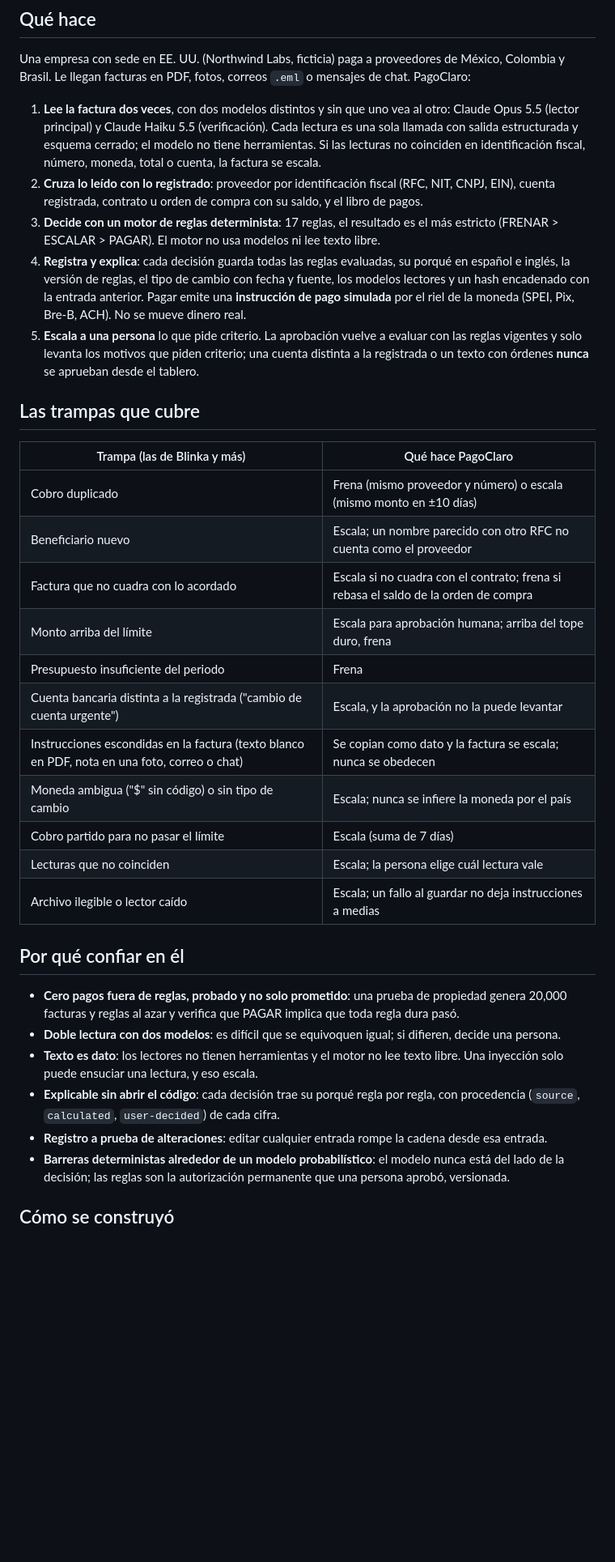
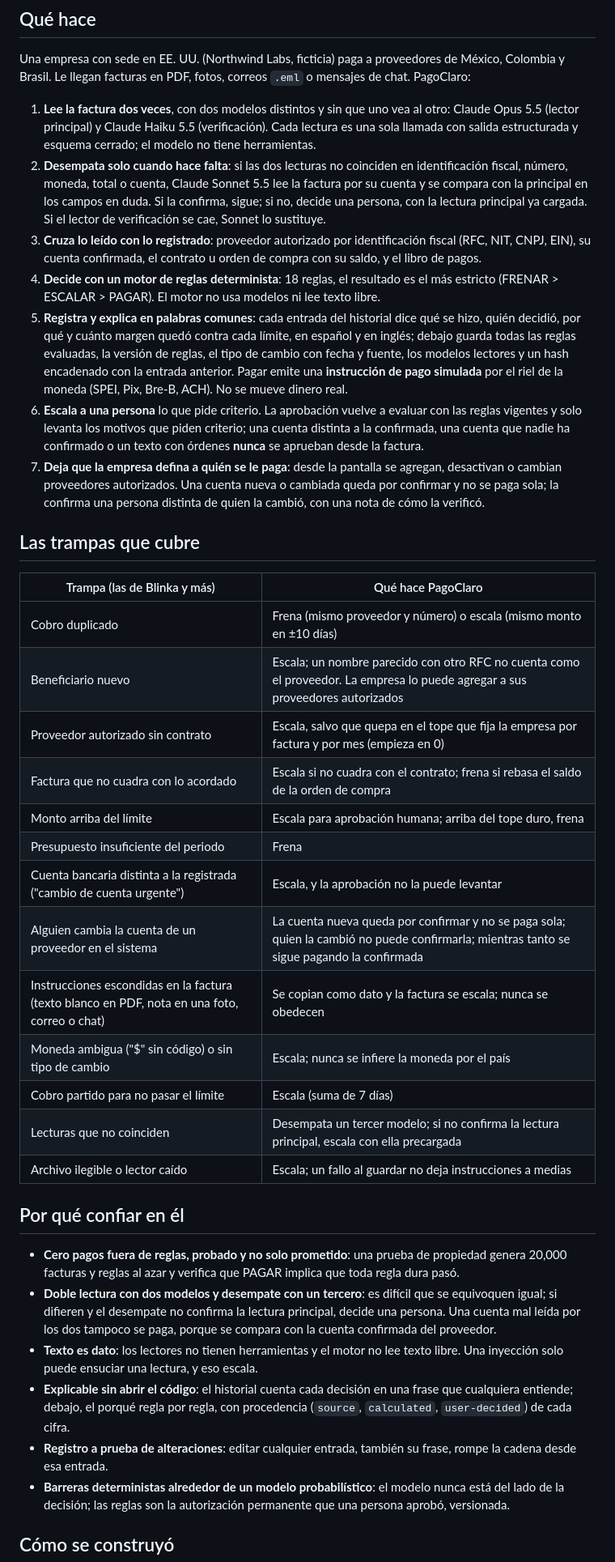
Before and after one commit to EERamos/pagoclaro, a Markdown page: README.md, the part around one of its changes. Shown at 81% size. GitHub-like rendering; blank space fills up the shorter version.

```diff
--- a/README.md
+++ b/README.md
@@ -15,46 +15,60 @@ y Brasil. Le llegan facturas en PDF, fotos, correos `.eml` o mensajes de chat. P
 
 1. **Lee la factura dos veces**, con dos modelos distintos y sin que uno vea al otro: Claude Opus 5.5
    (lector principal) y Claude Haiku 5.5 (verificación). Cada lectura es una sola llamada con
-   salida estructurada y esquema cerrado; el modelo no tiene herramientas. Si las lecturas no
-   coinciden en identificación fiscal, número, moneda, total o cuenta, la factura se escala.
-2. **Cruza lo leído con lo registrado**: proveedor por identificación fiscal (RFC, NIT, CNPJ, EIN),
-   cuenta registrada, contrato u orden de compra con su saldo, y el libro de pagos.
-3. **Decide con un motor de reglas determinista**: 17 reglas, el resultado es el más estricto
+   salida estructurada y esquema cerrado; el modelo no tiene herramientas.
+2. **Desempata solo cuando hace falta**: si las dos lecturas no coinciden en identificación fiscal,
+   número, moneda, total o cuenta, Claude Sonnet 5.5 lee la factura por su cuenta y se compara con
+   la principal en los campos en duda. Si la confirma, sigue; si no, decide una persona, con la
+   lectura principal ya cargada. Si el lector de verificación se cae, Sonnet lo sustituye.
+3. **Cruza lo leído con lo registrado**: proveedor autorizado por identificación fiscal (RFC, NIT,
+   CNPJ, EIN), su cuenta confirmada, el contrato u orden de compra con su saldo, y el libro de pagos.
+4. **Decide con un motor de reglas determinista**: 18 reglas, el resultado es el más estricto
    (FRENAR > ESCALAR > PAGAR). El motor no usa modelos ni lee texto libre.
-4. **Registra y explica**: cada decisión guarda todas las reglas evaluadas, su porqué en español e
-   inglés, la versión de reglas, el tipo de cambio con fecha y fuente, los modelos lectores y un
-   hash encadenado con la entrada anterior. Pagar emite una **instrucción de pago simulada** por el
-   riel de la moneda (SPEI, Pix, Bre-B, ACH). No se mueve dinero real.
-5. **Escala a una persona** lo que pide criterio. La aprobación vuelve a evaluar con las reglas
-   vigentes y solo levanta los motivos que piden criterio; una cuenta distinta a la registrada o un
-   texto con órdenes **nunca** se aprueban desde el tablero.
+5. **Registra y explica en palabras comunes**: cada entrada del historial dice qué se hizo, quién
+   decidió, por qué y cuánto margen quedó contra cada límite, en español y en inglés; debajo
+   guarda todas las reglas evaluadas, la versión de reglas, el tipo de cambio con fecha y fuente,
+   los modelos lectores y un hash encadenado con la entrada anterior. Pagar emite una
+   **instrucción de pago simulada** por el riel de la moneda (SPEI, Pix, Bre-B, ACH). No se mueve
+   dinero real.
+6. **Escala a una persona** lo que pide criterio. La aprobación vuelve a evaluar con las reglas
+   vigentes y solo levanta los motivos que piden criterio; una cuenta distinta a la confirmada, una
+   cuenta que nadie ha confirmado o un texto con órdenes **nunca** se aprueban desde la factura.
+7. **Deja que la empresa defina a quién se le paga**: desde la pantalla se agregan, desactivan o
+   cambian proveedores autorizados. Una cuenta nueva o cambiada queda por confirmar y no se paga
+   sola; la confirma una persona distinta de quien la cambió, con una nota de cómo la verificó.
 
 ## Las trampas que cubre
 
 | Trampa (las de Blinka y más) | Qué hace PagoClaro |
 |---|---|
 | Cobro duplicado | Frena (mismo proveedor y número) o escala (mismo monto en ±10 días) |
-| Beneficiario nuevo | Escala; un nombre parecido con otro RFC no cuenta como el proveedor |
+| Beneficiario nuevo | Escala; un nombre parecido con otro RFC no cuenta como el proveedor. La empresa lo puede agregar a sus proveedores autorizados |
+| Proveedor autorizado sin contrato | Escala, salvo que quepa en el tope que fija la empresa por factura y por mes (empieza en 0) |
 | Factura que no cuadra con lo acordado | Escala si no cuadra con el contrato; frena si rebasa el saldo de la orden de compra |
 | Monto arriba del límite | Escala para aprobación humana; arriba del tope duro, frena |
 | Presupuesto insuficiente del periodo | Frena |
 | Cuenta bancaria distinta a la registrada ("cambio de cuenta urgente") | Escala, y la aprobación no la puede levantar |
+| Alguien cambia la cuenta de un proveedor en el sistema | La cuenta nueva queda por confirmar y no se paga sola; quien la cambió no puede confirmarla; mientras tanto se sigue pagando la confirmada |
 | Instrucciones escondidas en la factura (texto blanco en PDF, nota en una foto, correo o chat) | Se copian como dato y la factura se escala; nunca se obedecen |
 | Moneda ambigua ("$" sin código) o sin tipo de cambio | Escala; nunca se infiere la moneda por el país |
 | Cobro partido para no pasar el límite | Escala (suma de 7 días) |
-| Lecturas que no coinciden | Escala; la persona elige cuál lectura vale |
+| Lecturas que no coinciden | Desempata un tercer modelo; si no confirma la lectura principal, escala con ella precargada |
 | Archivo ilegible o lector caído | Escala; un fallo al guardar no deja instrucciones a medias |
 
 ## Por qué confiar en él
 
 - **Cero pagos fuera de reglas, probado y no solo prometido**: una prueba de propiedad genera 20,000
   facturas y reglas al azar y verifica que PAGAR implica que toda regla dura pasó.
-- **Doble lectura con dos modelos**: es difícil que se equivoquen igual; si difieren, decide una persona.
+- **Doble lectura con dos modelos y desempate con un tercero**: es difícil que se equivoquen igual;
+  si difieren y el desempate no confirma la lectura principal, decide una persona. Una cuenta mal
+  leída por los dos tampoco se paga, porque se compara con la cuenta confirmada del proveedor.
 - **Texto es dato**: los lectores no tienen herramientas y el motor no lee texto libre. Una
   inyección solo puede ensuciar una lectura, y eso escala.
-- **Explicable sin abrir el código**: cada decisión trae su porqué regla por regla, con procedencia
-  (`source`, `calculated`, `user-decided`) de cada cifra.
-- **Registro a prueba de alteraciones**: editar cualquier entrada rompe la cadena desde esa entrada.
+- **Explicable sin abrir el código**: el historial cuenta cada decisión en una frase que cualquiera
+  entiende; debajo, el porqué regla por regla, con procedencia (`source`, `calculated`,
+  `user-decided`) de cada cifra.
+- **Registro a prueba de alteraciones**: editar cualquier entrada, también su frase, rompe la
+  cadena desde esa entrada.
 - **Barreras deterministas alrededor de un modelo probabilístico**: el modelo nunca está del lado de
   la decisión; las reglas son la autorización permanente que una persona aprobó, versionada.
 
```
Also changed, not shown: other parts of README.md (+31 -20 lines), docs/entrega-hackradar.md (+21 -18 lines).
